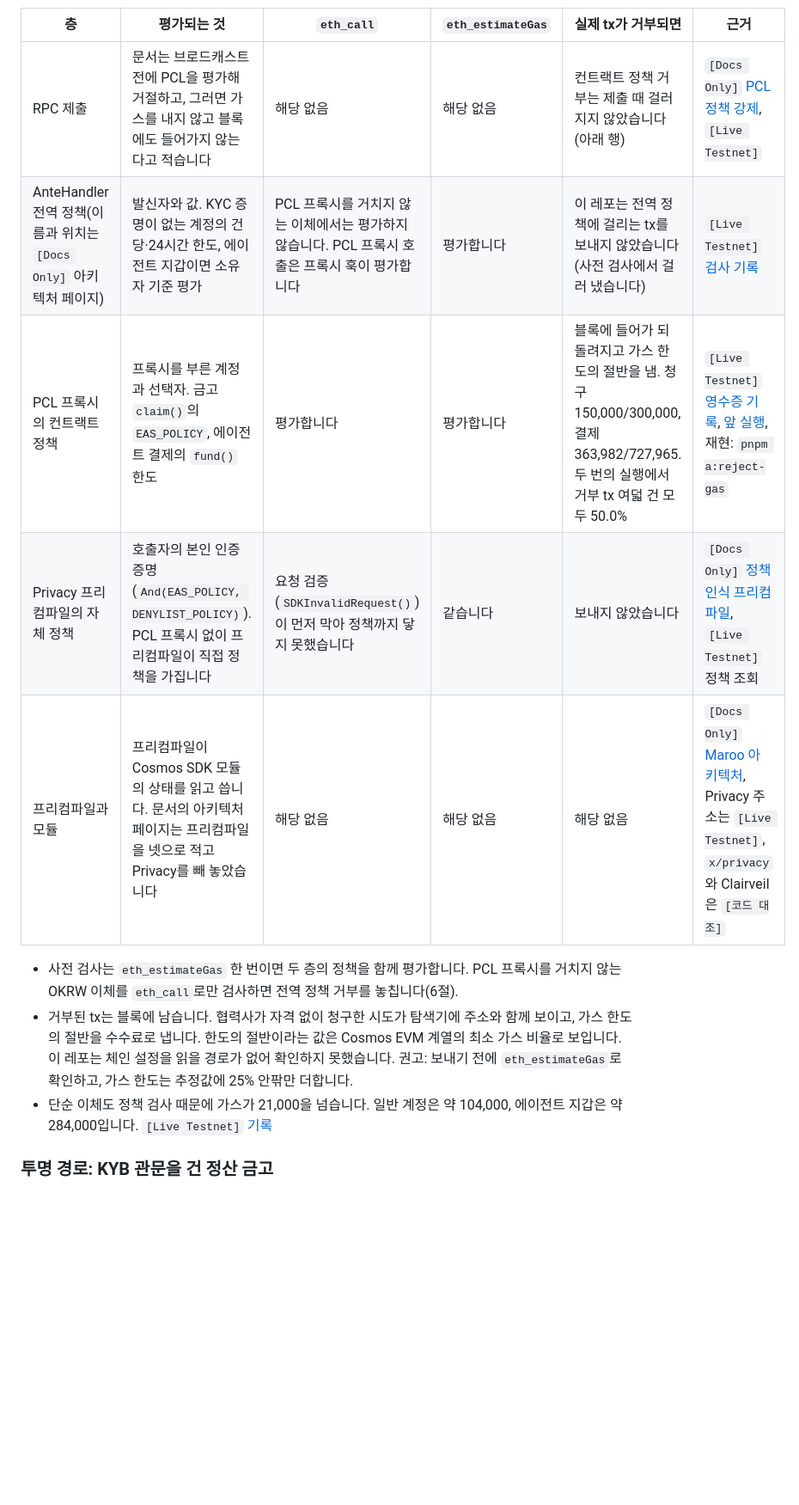
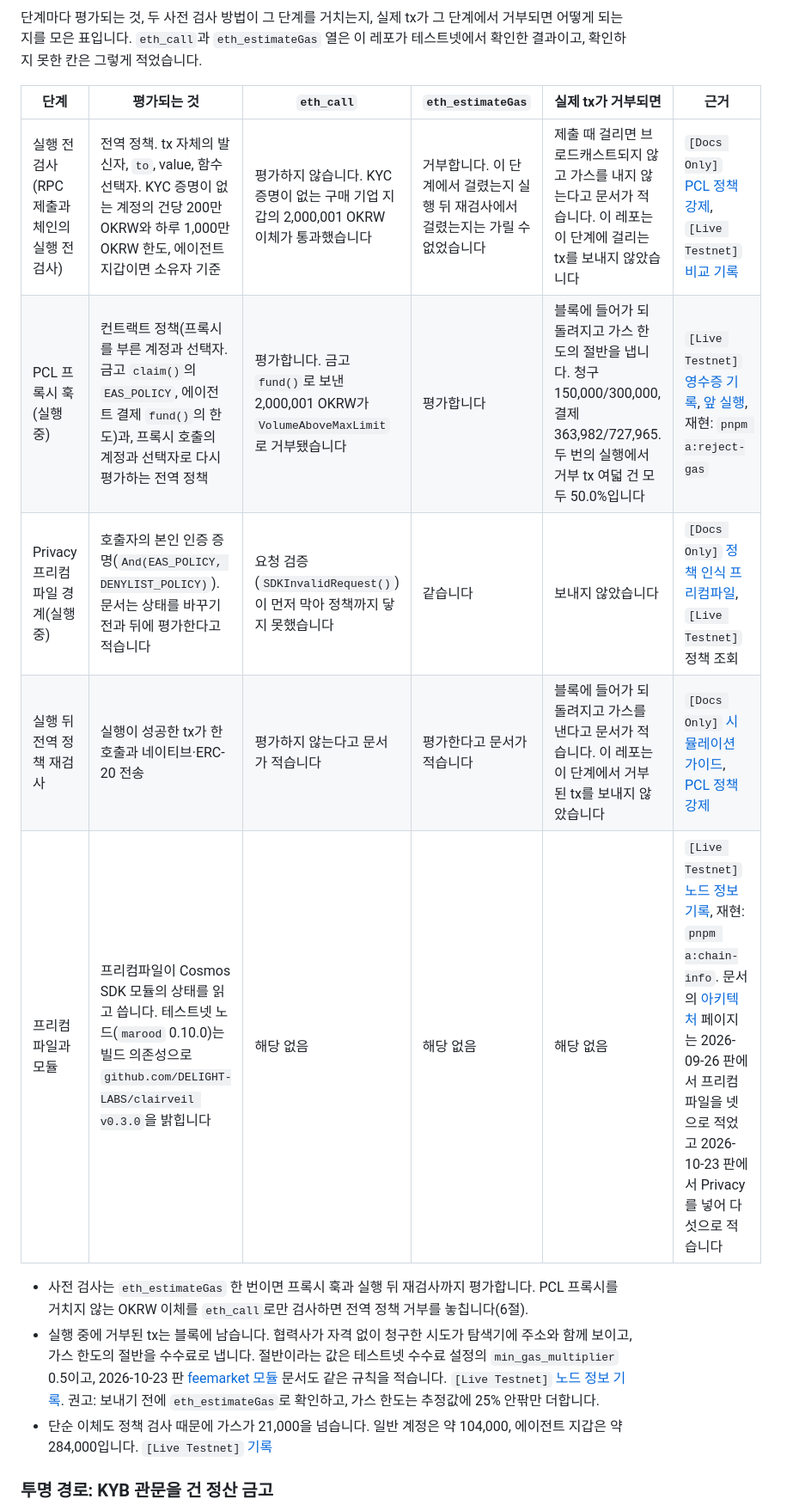
Before and after one commit to kyle-park-io/maroo-integration-lab, a Markdown page: track-a-explain/integration-guide.md, the part around one of its changes. Shown at 86% size. Drawn GitHub-style; blank space fills up the shorter version.

Commit message:
docs(track-a): redraw call layers from the 2026-10-23 PCL docs

````diff
--- a/track-a-explain/integration-guide.md
+++ b/track-a-explain/integration-guide.md
@@ -140,15 +144,17 @@ flowchart TB
 ```
 
-| 층 | 평가되는 것 | `eth_call` | `eth_estimateGas` | 실제 tx가 거부되면 | 근거 |
+단계마다 평가되는 것, 두 사전 검사 방법이 그 단계를 거치는지, 실제 tx가 그 단계에서 거부되면 어떻게 되는지를 모은 표입니다. `eth_call`과 `eth_estimateGas` 열은 이 레포가 테스트넷에서 확인한 결과이고, 확인하지 못한 칸은 그렇게 적었습니다.
+
+| 단계 | 평가되는 것 | `eth_call` | `eth_estimateGas` | 실제 tx가 거부되면 | 근거 |
 | --- | --- | --- | --- | --- | --- |
-| RPC 제출 | 문서는 브로드캐스트 전에 PCL을 평가해 거절하고, 그러면 가스를 내지 않고 블록에도 들어가지 않는다고 적습니다 | 해당 없음 | 해당 없음 | 컨트랙트 정책 거부는 제출 때 걸러지지 않았습니다(아래 행) | `[Docs Only]` [PCL 정책 강제](https://docs.maroo.io/concepts/compliance/pcl-policy-enforcement/), `[Live Testnet]` |
-| AnteHandler 전역 정책(이름과 위치는 `[Docs Only]` 아키텍처 페이지) | 발신자와 값. KYC 증명이 없는 계정의 건당·24시간 한도, 에이전트 지갑이면 소유자 기준 평가 | PCL 프록시를 거치지 않는 이체에서는 평가하지 않습니다. PCL 프록시 호출은 프록시 훅이 평가합니다 | 평가합니다 | 이 레포는 전역 정책에 걸리는 tx를 보내지 않았습니다(사전 검사에서 걸러 냈습니다) | `[Live Testnet]` [검사 기록](evidence/live/probe-global-policy-20260925T190841Z.json) |
-| PCL 프록시의 컨트랙트 정책 | 프록시를 부른 계정과 선택자. 금고 `claim()`의 `EAS_POLICY`, 에이전트 결제의 `fund()` 한도 | 평가합니다 | 평가합니다 | 블록에 들어가 되돌려지고 가스 한도의 절반을 냄. 청구 150,000/300,000, 결제 363,982/727,965. 두 번의 실행에서 거부 tx 여덟 건 모두 50.0% | `[Live Testnet]` [영수증 기록](evidence/live/reject-gas-20260926T171442Z.json), [앞 실행](evidence/live/reject-gas-20260926T171444Z.json), 재현: `pnpm a:reject-gas` |
-| Privacy 프리컴파일의 자체 정책 | 호출자의 본인 인증 증명(`And(EAS_POLICY, DENYLIST_POLICY)`). PCL 프록시 없이 프리컴파일이 직접 정책을 가집니다 | 요청 검증(`SDKInvalidRequest()`)이 먼저 막아 정책까지 닿지 못했습니다 | 같습니다 | 보내지 않았습니다 | `[Docs Only]` [정책 인식 프리컴파일](https://docs.maroo.io/concepts/privacy/privacy-policy-aware-precompile/), `[Live Testnet]` 정책 조회 |
-| 프리컴파일과 모듈 | 프리컴파일이 Cosmos SDK 모듈의 상태를 읽고 씁니다. 문서의 아키텍처 페이지는 프리컴파일을 넷으로 적고 Privacy를 빼 놓았습니다 | 해당 없음 | 해당 없음 | 해당 없음 | `[Docs Only]` [Maroo 아키텍처](https://docs.maroo.io/concepts/core/maroo-architecture/), Privacy 주소는 `[Live Testnet]`, `x/privacy`와 Clairveil은 `[코드 대조]` |
+| 실행 전 검사(RPC 제출과 체인의 실행 전 검사) | 전역 정책. tx 자체의 발신자, `to`, value, 함수 선택자. KYC 증명이 없는 계정의 건당 200만 OKRW와 하루 1,000만 OKRW 한도, 에이전트 지갑이면 소유자 기준 | 평가하지 않습니다. KYC 증명이 없는 구매 기업 지갑의 2,000,001 OKRW 이체가 통과했습니다 | 거부합니다. 이 단계에서 걸렸는지 실행 뒤 재검사에서 걸렸는지는 가릴 수 없었습니다 | 제출 때 걸리면 브로드캐스트되지 않고 가스를 내지 않는다고 문서가 적습니다. 이 레포는 이 단계에 걸리는 tx를 보내지 않았습니다 | `[Docs Only]` [PCL 정책 강제](https://docs.maroo.io/concepts/compliance/pcl-policy-enforcement/), `[Live Testnet]` [비교 기록](evidence/live/probe-global-compare-20261023T042452Z.json) |
+| PCL 프록시 훅(실행 중) | 컨트랙트 정책(프록시를 부른 계정과 선택자. 금고 `claim()`의 `EAS_POLICY`, 에이전트 결제 `fund()`의 한도)과, 프록시 호출의 계정과 선택자로 다시 평가하는 전역 정책 | 평가합니다. 금고 `fund()`로 보낸 2,000,001 OKRW가 `VolumeAboveMaxLimit`로 거부됐습니다 | 평가합니다 | 블록에 들어가 되돌려지고 가스 한도의 절반을 냅니다. 청구 150,000/300,000, 결제 363,982/727,965. 두 번의 실행에서 거부 tx 여덟 건 모두 50.0%입니다 | `[Live Testnet]` [영수증 기록](evidence/live/reject-gas-20260926T171442Z.json), [앞 실행](evidence/live/reject-gas-20260926T171444Z.json), 재현: `pnpm a:reject-gas` |
+| Privacy 프리컴파일 경계(실행 중) | 호출자의 본인 인증 증명(`And(EAS_POLICY, DENYLIST_POLICY)`). 문서는 상태를 바꾸기 전과 뒤에 평가한다고 적습니다 | 요청 검증(`SDKInvalidRequest()`)이 먼저 막아 정책까지 닿지 못했습니다 | 같습니다 | 보내지 않았습니다 | `[Docs Only]` [정책 인식 프리컴파일](https://docs.maroo.io/concepts/privacy/privacy-policy-aware-precompile/), `[Live Testnet]` 정책 조회 |
+| 실행 뒤 전역 정책 재검사 | 실행이 성공한 tx가 한 호출과 네이티브·ERC-20 전송 | 평가하지 않는다고 문서가 적습니다 | 평가한다고 문서가 적습니다 | 블록에 들어가 되돌려지고 가스를 낸다고 문서가 적습니다. 이 레포는 이 단계에서 거부된 tx를 보내지 않았습니다 | `[Docs Only]` [시뮬레이션 가이드](https://docs.maroo.io/guides/integration/simulating-pcl-checks/), [PCL 정책 강제](https://docs.maroo.io/concepts/compliance/pcl-policy-enforcement/) |
+| 프리컴파일과 모듈 | 프리컴파일이 Cosmos SDK 모듈의 상태를 읽고 씁니다. 테스트넷 노드(`marood` 0.10.0)는 빌드 의존성으로 `github.com/DELIGHT-LABS/clairveil v0.3.0`을 밝힙니다 | 해당 없음 | 해당 없음 | 해당 없음 | `[Live Testnet]` [노드 정보 기록](evidence/live/chain-info-20261023T043404Z.json), 재현: `pnpm a:chain-info`. 문서의 [아키텍처](https://docs.maroo.io/concepts/core/maroo-architecture/) 페이지는 2026-09-26 판에서 프리컴파일을 넷으로 적었고 2026-10-23 판에서 Privacy를 넣어 다섯으로 적습니다 |
 
-- 사전 검사는 `eth_estimateGas` 한 번이면 두 층의 정책을 함께 평가합니다. PCL 프록시를 거치지 않는 OKRW 이체를 `eth_call`로만 검사하면 전역 정책 거부를 놓칩니다(6절).
-- 거부된 tx는 블록에 남습니다. 협력사가 자격 없이 청구한 시도가 탐색기에 주소와 함께 보이고, 가스 한도의 절반을 수수료로 냅니다. 한도의 절반이라는 값은 Cosmos EVM 계열의 최소 가스 비율로 보입니다. 이 레포는 체인 설정을 읽을 경로가 없어 확인하지 못했습니다. 권고: 보내기 전에 `eth_estimateGas`로 확인하고, 가스 한도는 추정값에 25% 안팎만 더합니다.
+- 사전 검사는 `eth_estimateGas` 한 번이면 프록시 훅과 실행 뒤 재검사까지 평가합니다. PCL 프록시를 거치지 않는 OKRW 이체를 `eth_call`로만 검사하면 전역 정책 거부를 놓칩니다(6절).
+- 실행 중에 거부된 tx는 블록에 남습니다. 협력사가 자격 없이 청구한 시도가 탐색기에 주소와 함께 보이고, 가스 한도의 절반을 수수료로 냅니다. 절반이라는 값은 테스트넷 수수료 설정의 `min_gas_multiplier` 0.5이고, 2026-10-23 판 [feemarket 모듈](https://docs.maroo.io/concepts/economics/feemarket-module/) 문서도 같은 규칙을 적습니다. `[Live Testnet]` [노드 정보 기록](evidence/live/chain-info-20261023T043404Z.json). 권고: 보내기 전에 `eth_estimateGas`로 확인하고, 가스 한도는 추정값에 25% 안팎만 더합니다.
 - 단순 이체도 정책 검사 때문에 가스가 21,000을 넘습니다. 일반 계정은 약 104,000, 에이전트 지갑은 약 284,000입니다. `[Live Testnet]` [기록](evidence/live/probe-send-gas-20260926T052147Z.json)
 
 ### 투명 경로: KYB 관문을 건 정산 금고
````
Also changed, not shown: other parts of track-a-explain/integration-guide.md (+8 -4 lines).
